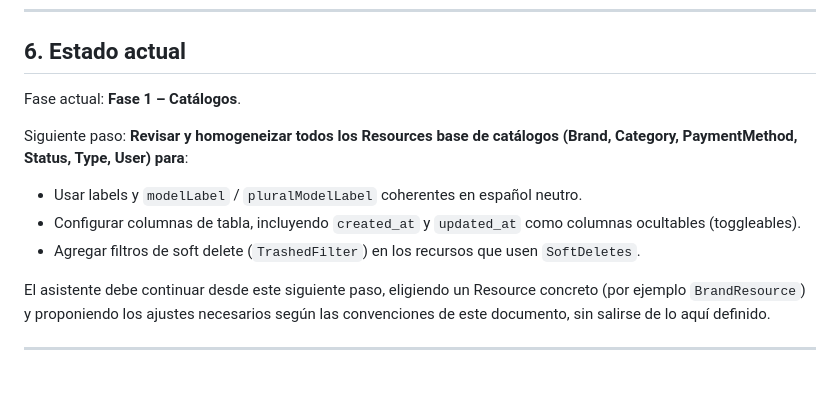
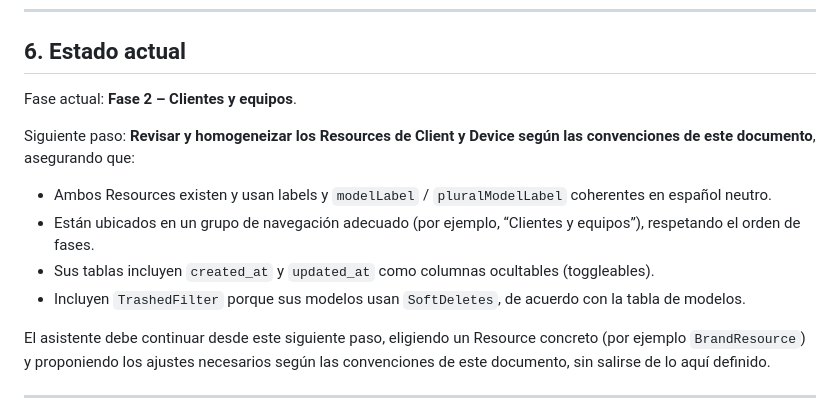
Before and after one commit to drfoxsoscomputer/servicio-tecnico, a Markdown page: docs/assistant-context.md, the part around the change. GitHub-like rendering; blank space fills up the shorter version.

Commit message:
Actualizando el estado actual en el documento de contexto del asistente: cambiando a Fase 2 y detallando los siguientes pasos para la homogeneización de los Resources de Client y Device.

```diff
--- a/docs/assistant-context.md
+++ b/docs/assistant-context.md
@@ -228,13 +228,14 @@ Para mantener una navegación consistente en el panel:
 
 ## 6. Estado actual
 
-Fase actual: **Fase 1 – Catálogos**.
+Fase actual: **Fase 2 – Clientes y equipos**.
 
-Siguiente paso: **Revisar y homogeneizar todos los Resources base de catálogos (Brand, Category, PaymentMethod, Status, Type, User) para**:
+Siguiente paso: **Revisar y homogeneizar los Resources de Client y Device según las convenciones de este documento**, asegurando que:
 
-- Usar labels y `modelLabel` / `pluralModelLabel` coherentes en español neutro.
-- Configurar columnas de tabla, incluyendo `created_at` y `updated_at` como columnas ocultables (toggleables).
-- Agregar filtros de soft delete (`TrashedFilter`) en los recursos que usen `SoftDeletes`.
+- Ambos Resources existen y usan labels y `modelLabel` / `pluralModelLabel` coherentes en español neutro.
+- Están ubicados en un grupo de navegación adecuado (por ejemplo, “Clientes y equipos”), respetando el orden de fases.
+- Sus tablas incluyen `created_at` y `updated_at` como columnas ocultables (toggleables).
+- Incluyen `TrashedFilter` porque sus modelos usan `SoftDeletes`, de acuerdo con la tabla de modelos.
 
 El asistente debe continuar desde este siguiente paso, eligiendo un Resource concreto (por ejemplo `BrandResource`) y proponiendo los ajustes necesarios según las convenciones de este documento, sin salirse de lo aquí definido.
 
```
